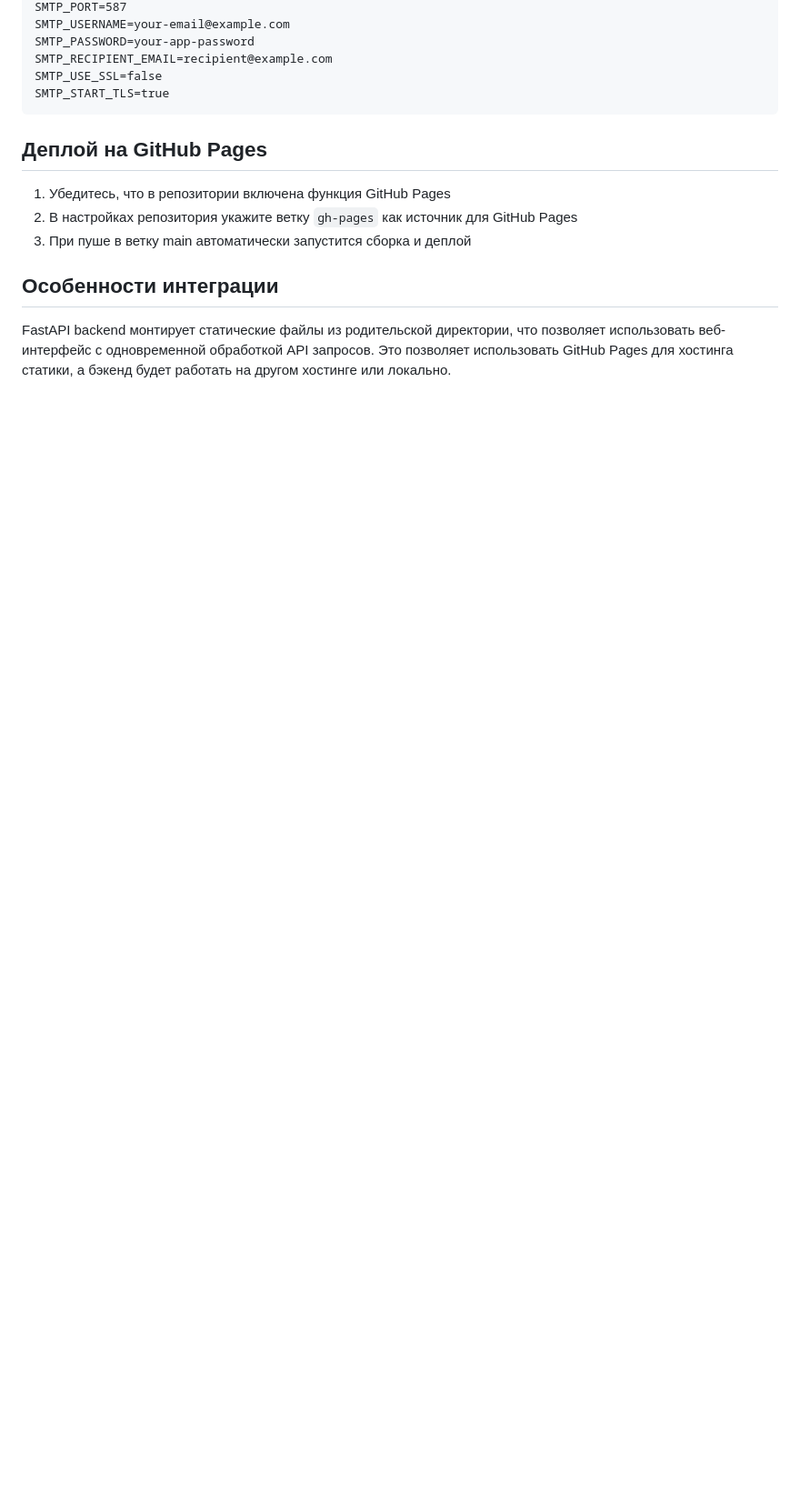
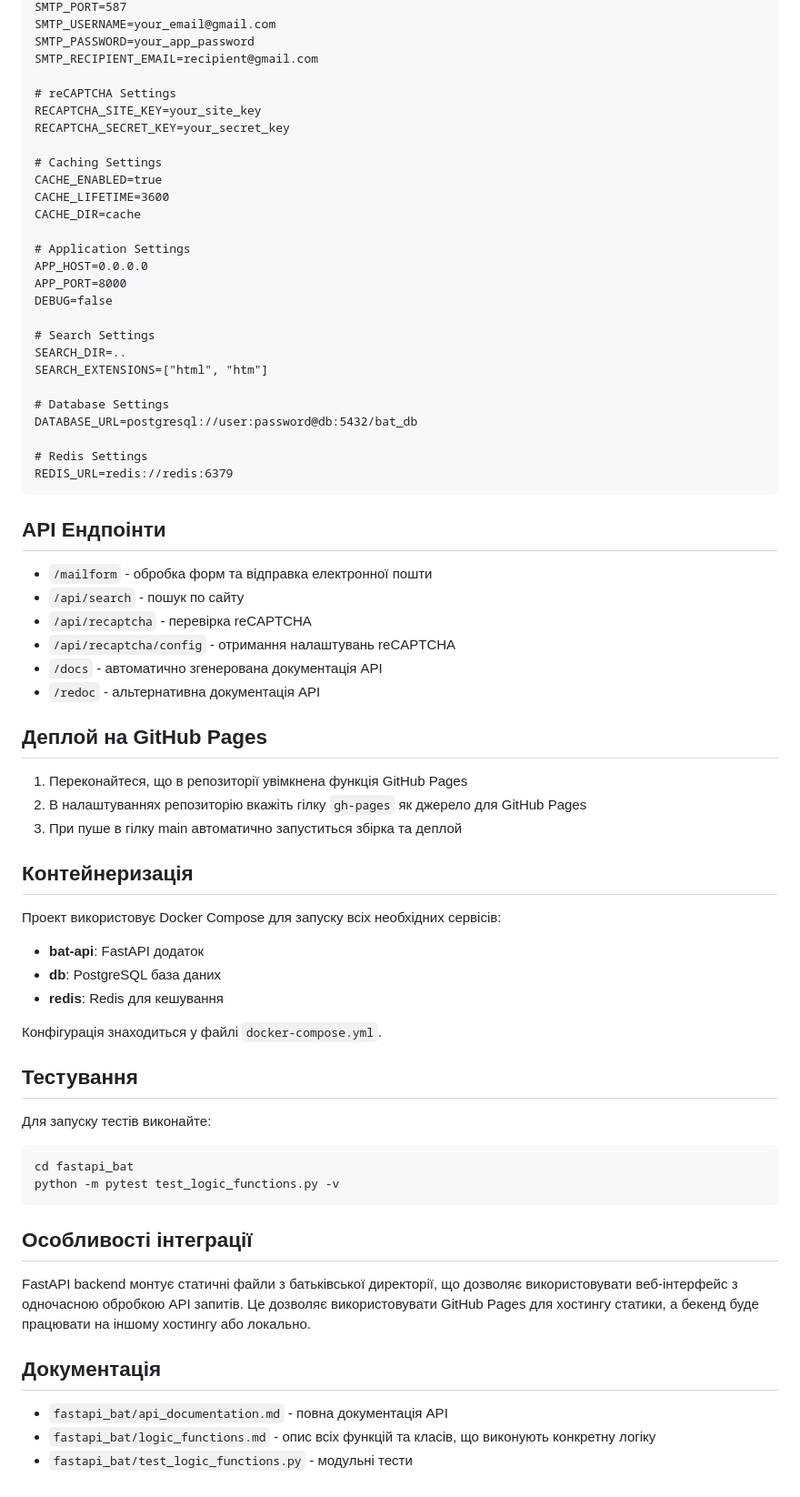
Before and after one commit to Abrams63/web-test, a Markdown page: README.md, the part around one of its changes. Shown at 91% size. Drawn GitHub-style; blank space fills up the shorter version.

````diff
--- a/README.md
+++ b/README.md
@@ -48,17 +79,71 @@ SMTP_HOST=your-smtp-server.com
 SMTP_PORT=587
-SMTP_USERNAME=your-email@example.com
-SMTP_PASSWORD=your-app-password
-SMTP_RECIPIENT_EMAIL=recipient@example.com
-SMTP_USE_SSL=false
-SMTP_START_TLS=true
+SMTP_USERNAME=your_email@gmail.com
+SMTP_PASSWORD=your_app_password
+SMTP_RECIPIENT_EMAIL=recipient@gmail.com
+
+# reCAPTCHA Settings
+RECAPTCHA_SITE_KEY=your_site_key
+RECAPTCHA_SECRET_KEY=your_secret_key
+
+# Caching Settings
+CACHE_ENABLED=true
+CACHE_LIFETIME=3600
+CACHE_DIR=cache
+
+# Application Settings
+APP_HOST=0.0.0.0
+APP_PORT=8000
+DEBUG=false
+
+# Search Settings
+SEARCH_DIR=..
+SEARCH_EXTENSIONS=["html", "htm"]
+
+# Database Settings
+DATABASE_URL=postgresql://user:password@db:5432/bat_db
+
+# Redis Settings
+REDIS_URL=redis://redis:6379
 ```
+
+## API Ендпоінти
+
+- `/mailform` - обробка форм та відправка електронної пошти
+- `/api/search` - пошук по сайту
+- `/api/recaptcha` - перевірка reCAPTCHA
+- `/api/recaptcha/config` - отримання налаштувань reCAPTCHA
+- `/docs` - автоматично згенерована документація API
+- `/redoc` - альтернативна документація API
 
 ## Деплой на GitHub Pages
 
-1. Убедитесь, что в репозитории включена функция GitHub Pages
-2. В настройках репозитория укажите ветку `gh-pages` как источник для GitHub Pages
-3. При пуше в ветку main автоматически запустится сборка и деплой
+1. Переконайтеся, що в репозиторії увімкнена функція GitHub Pages
+2. В налаштуваннях репозиторію вкажіть гілку `gh-pages` як джерело для GitHub Pages
+3. При пуше в гілку main автоматично запуститься збірка та деплой
 
-## Особенности интеграции
+## Контейнеризація
 
-FastAPI backend монтирует статические файлы из родительской директории, что позволяет использовать веб-интерфейс с одновременной обработкой API запросов. Это позволяет использовать GitHub Pages для хостинга статики, а бэкенд будет работать на другом хостинге или локально.
+Проект використовує Docker Compose для запуску всіх необхідних сервісів:
+- **bat-api**: FastAPI додаток
+- **db**: PostgreSQL база даних
+- **redis**: Redis для кешування
+
+Конфігурація знаходиться у файлі `docker-compose.yml`.
+
+## Тестування
+
+Для запуску тестів виконайте:
+```bash
+cd fastapi_bat
+python -m pytest test_logic_functions.py -v
+```
+
+## Особливості інтеграції
+
+FastAPI backend монтує статичні файли з батьківської директорії, що дозволяє використовувати веб-інтерфейс з одночасною обробкою API запитів. Це дозволяє використовувати GitHub Pages для хостингу статики, а бекенд буде працювати на іншому хостингу або локально.
+
+## Документація
+
+- `fastapi_bat/api_documentation.md` - повна документація API
+- `fastapi_bat/logic_functions.md` - опис всіх функцій та класів, що виконують конкретну логіку
+- `fastapi_bat/test_logic_functions.py` - модульні тести
````
Also changed, not shown: other parts of README.md (+54 -23 lines).
